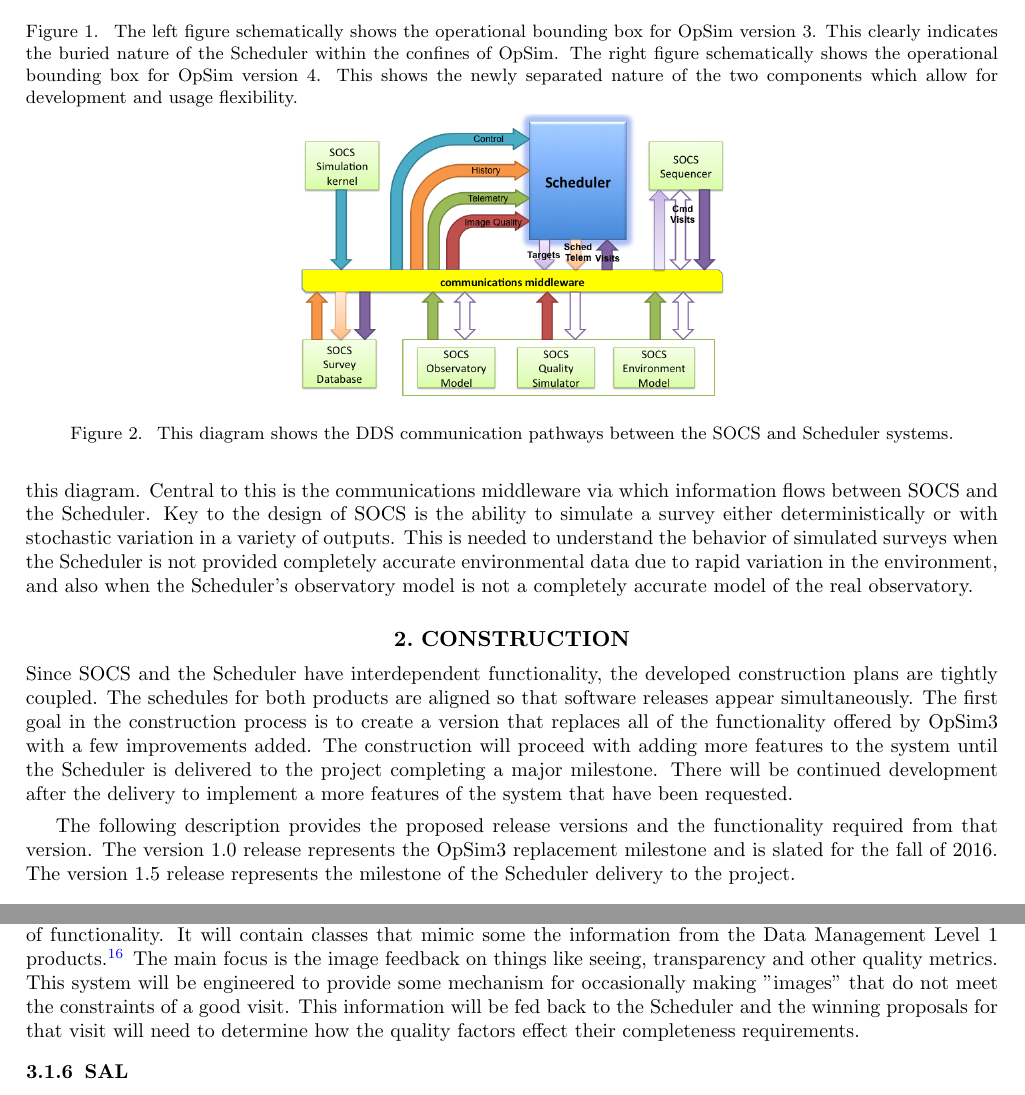
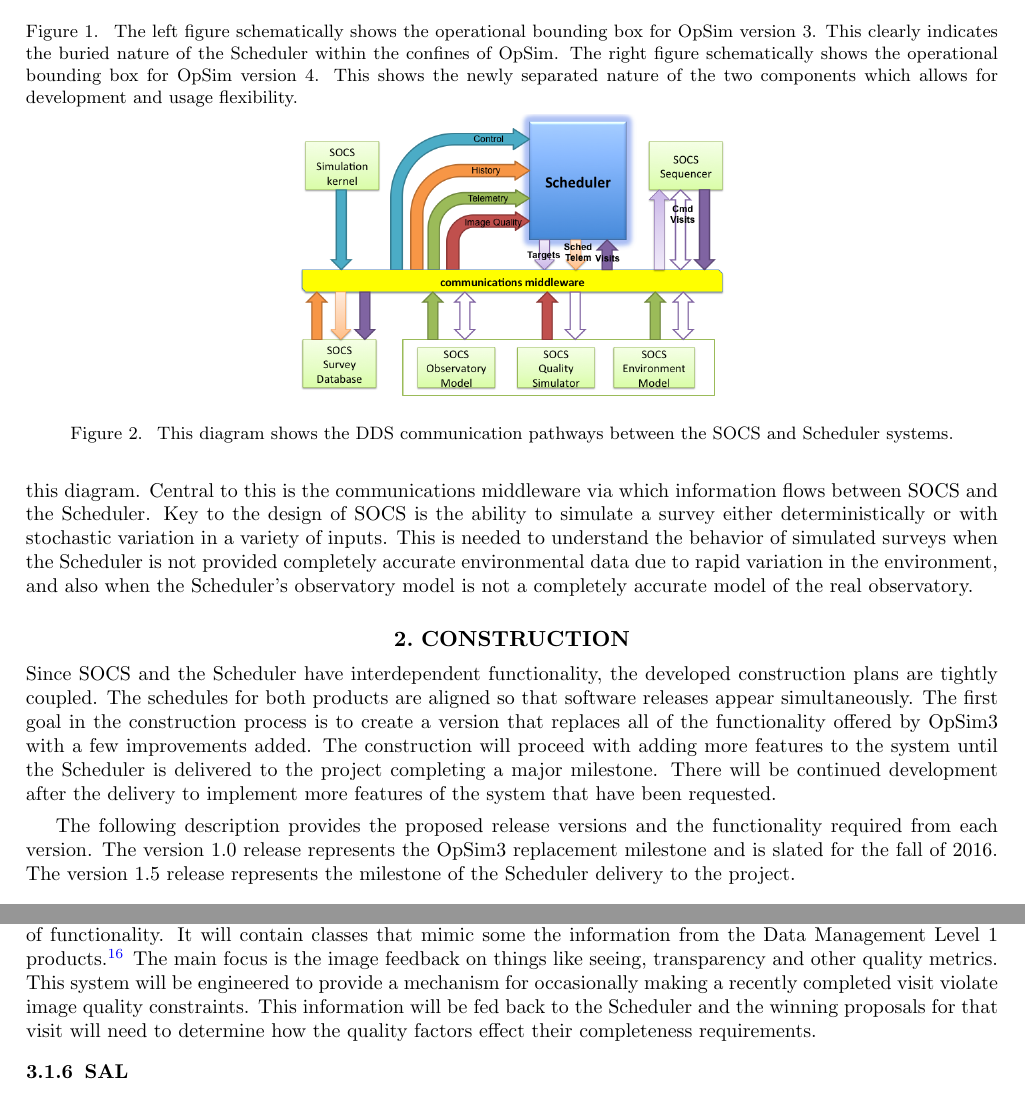
Before and after one commit to lsst-sims/spie2016_socs, a LaTeX paper (SOCS-SPIE9911-83.tex): two parts of pages 2 and 4 of 8, joined at a grey line, cut so that both start at the same text. Compiled offline with pdfLaTeX.

Commit message:
Adding Steve's feedback.

```diff
--- a/SOCS-SPIE9911-83.tex
+++ b/SOCS-SPIE9911-83.tex
@@ -53,7 +53,7 @@ With the requirements stated above, the project decided to separate the Schedule
   	\end{center}
   	\caption[What is this?]
   	{ \label{fig:opsim}
-  		The left figure schematically shows the operational bounding box for OpSim version 3. This clearly indicates the buried nature of the Scheduler within the confines of OpSim. The right figure schematically shows the operational bounding box for OpSim version 4. This shows the newly separated nature of the two components which allow for development and usage flexibility.}
+  		The left figure schematically shows the operational bounding box for OpSim version 3. This clearly indicates the buried nature of the Scheduler within the confines of OpSim. The right figure schematically shows the operational bounding box for OpSim version 4. This shows the newly separated nature of the two components which allows for development and usage flexibility.}
 \end{figure}
 
 \begin{figure} [ht]
@@ -67,14 +67,14 @@ With the requirements stated above, the project decided to separate the Schedule
 		This diagram shows the DDS communication pathways between the SOCS and Scheduler systems.}
 \end{figure}
 
-Figure~\ref*{fig:commflow} is an exact replica of a diagram showing the interaction of the Scheduler and the OCS with SOCS simulating OCS functions. The job of SOCS is to provide all of the needed inputs to the Scheduler shown in this diagram. Central to this is the communications middleware via which information flows between SOCS and the Scheduler. Key to the design of SOCS is the ability to simulate a survey either deterministically or with stochastic variation in a variety of outputs. This is needed to understand the behavior of simulated surveys when the Scheduler is not provided completely accurate environmental data due to rapid variation in the environment, and also when the Scheduler's observatory model is not a completely accurate model of the real observatory.
+Figure~\ref*{fig:commflow} is an exact replica of a diagram showing the interaction of the Scheduler and the OCS with SOCS simulating OCS functions. The job of SOCS is to provide all of the needed inputs to the Scheduler shown in this diagram. Central to this is the communications middleware via which information flows between SOCS and the Scheduler. Key to the design of SOCS is the ability to simulate a survey either deterministically or with stochastic variation in a variety of inputs. This is needed to understand the behavior of simulated surveys when the Scheduler is not provided completely accurate environmental data due to rapid variation in the environment, and also when the Scheduler's observatory model is not a completely accurate model of the real observatory.
 
 \section{CONSTRUCTION}
 \label{sec:construction}
 
-Since SOCS and the Scheduler have interdependent functionality, the developed construction plans are tightly coupled. The schedules for both products are aligned so that software releases appear simultaneously. The first goal in the construction process is to create a version that replaces all of the functionality offered by OpSim3 with a few improvements added. The construction will proceed with adding more features to the system until the Scheduler is delivered to the project completing a major milestone. There will be continued development after the delivery to implement a more features of the system that have been requested.
+Since SOCS and the Scheduler have interdependent functionality, the developed construction plans are tightly coupled. The schedules for both products are aligned so that software releases appear simultaneously. The first goal in the construction process is to create a version that replaces all of the functionality offered by OpSim3 with a few improvements added. The construction will proceed with adding more features to the system until the Scheduler is delivered to the project completing a major milestone. There will be continued development after the delivery to implement more features of the system that have been requested.
 
-The following description provides the proposed release versions and the functionality required from that version. The version 1.0 release represents the OpSim3 replacement milestone and is slated for the fall of 2016. The version 1.5 release represents the milestone of the Scheduler delivery to the project.
+The following description provides the proposed release versions and the functionality required from each version. The version 1.0 release represents the OpSim3 replacement milestone and is slated for the fall of 2016. The version 1.5 release represents the milestone of the Scheduler delivery to the project.
 
 \begin{description}
 	\item[v0.2] SOCS interface with DDS, Implement basic configuration system, Implement basic survey database system, Simulation kernel and time handling, sequencer with target handling, Inherit from Scheduler observatory model, Interface with Scheduler exchanging fixed list of targets
@@ -127,7 +127,7 @@ The Environmental Model will contain classes that handle digesting and distribut
 
 \subsubsection{Quality Simulator}
 
-While this module has not reached the development stage of the construction plan, it also has a known set of functionality. It will contain classes that mimic some the information from the Data Management Level 1 products\cite{DPDD}. The main focus is the image feedback on things like seeing, transparency and other quality metrics. This system will be engineered to provide some mechanism for occasionally making "images" that do not meet the constraints of a good visit. This information will be fed back to the Scheduler and the winning proposals for that visit will need to determine how the quality factors effect their completeness requirements.
+While this module has not reached the development stage of the construction plan, it also has a known set of functionality. It will contain classes that mimic some the information from the Data Management Level 1 products\cite{DPDD}. The main focus is the image feedback on things like seeing, transparency and other quality metrics. This system will be engineered to provide a mechanism for occasionally making a recently completed visit violate image quality constraints. This information will be fed back to the Scheduler and the winning proposals for that visit will need to determine how the quality factors effect their completeness requirements.
 
 \subsubsection{SAL}
 
```
Also changed, not shown: SOCS-SPIE9911-83.bib (+7 -0 lines), SOCS-SPIE9911-83.tex (10 more changed lines).
